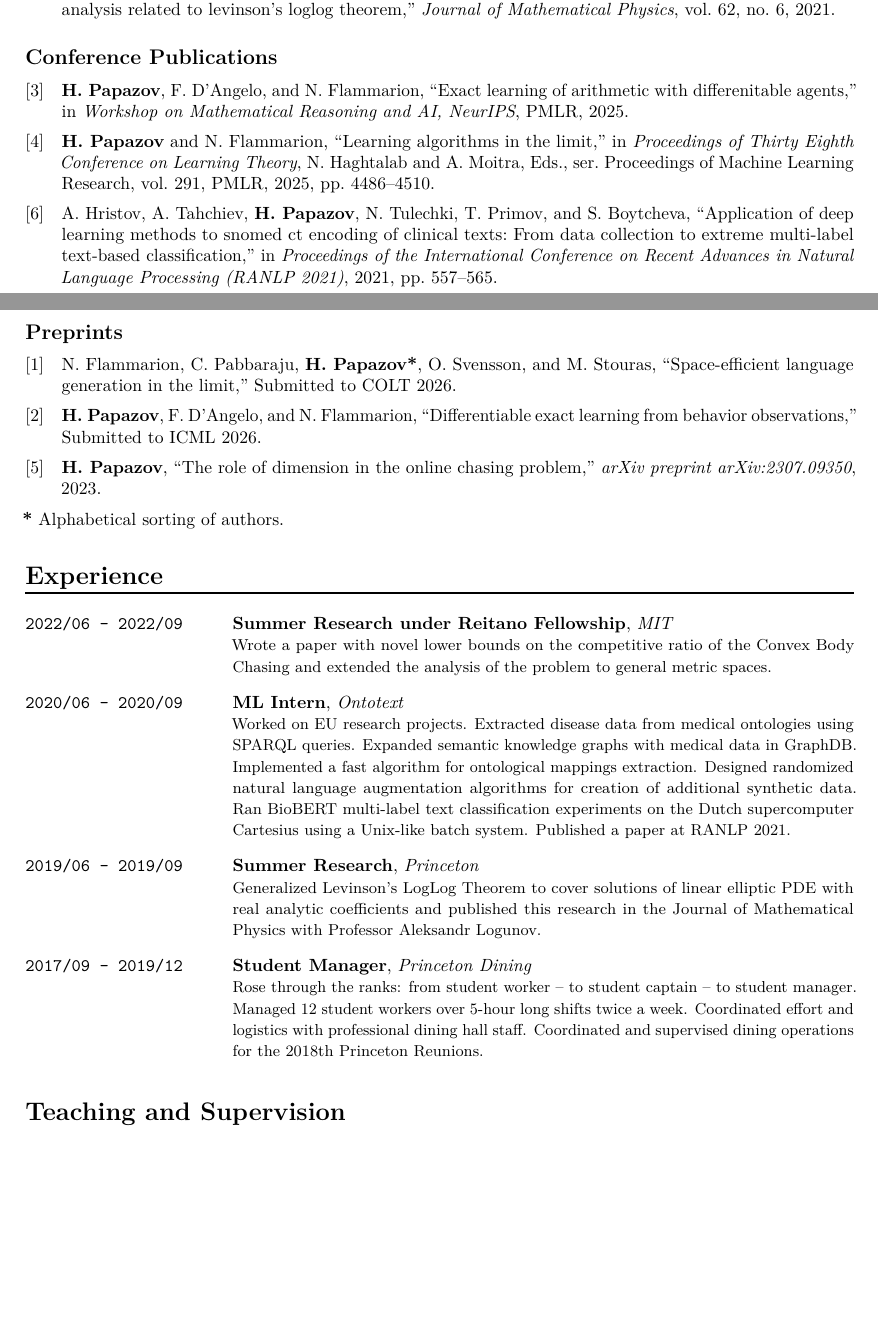
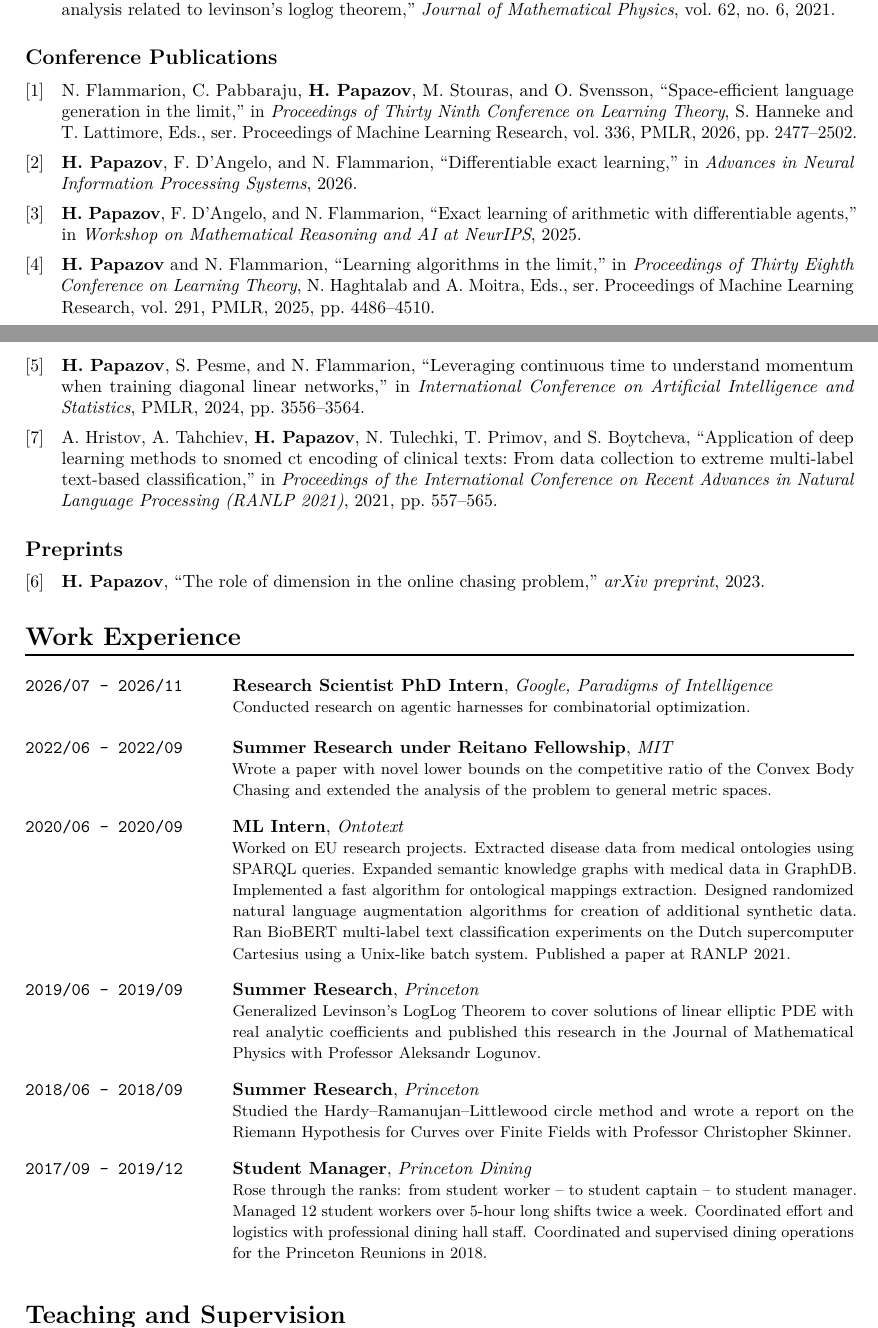
Before and after one commit to fanagor/fanagor.github.io, a LaTeX CV (CV/cv.tex, which reads CV/publications.bib): two parts of pages 1 and 2 of 3, joined at a grey line, cut so that both start at the same text, the shorter picture padded with empty space. Compiled offline with pdfLaTeX.

Commit message:
October 23, 2026

```diff
--- a/CV/cv.tex
+++ b/CV/cv.tex
@@ -2,7 +2,7 @@
 
 \name{Hristo Papazov}
 \subtitle{PhD Candidate in the \href{https://www.epfl.ch/labs/tml/}{Theory of Machine Learning Lab} at EPFL \\
-Anticipated Graduation Date: 05/2027}
+Anticipated Graduation Date: 06/2027}
 \contact{\texttt{h.g.papazov@gmail.com} \quad | \quad \texttt{https://fanagor.github.io/}}
 
 \usepackage[backend=biber,style=ieee,sorting=ydnt,maxbibnames=99]{biblatex}
@@ -18,15 +18,6 @@ Anticipated Graduation Date: 05/2027}
       \step[fieldsource=author,
             match=\regexp{Papazov,\s*Hristo},
             replace={\\textbf{H. Papazov}}]
-    }
-  }
-}
-\DeclareSourcemap{
-  \maps[datatype=bibtex]{
-    \map{
-      \step[fieldsource=author,
-            match=\regexp{Papazov\*,\s*Hristo},
-            replace={\\textbf{H. Papazov*}}]
     }
   }
 }
@@ -87,12 +78,12 @@ My research focuses on uncovering hidden algorithmic processes underlying struct
 \cvsubsection{Preprints}
 \printbibliography[filter=preprints,heading=none]
 
-\textbf{*} Alphabetical sorting of authors.
-
 %%%%%%%%%%%%%%%%%%%%%%%%%%%%%%%%%%%%%%%%%%%%%%%%%%%%%%%%%%%%
 %%%%%%%%%%%%%%%%%%%%%%%%%%%%%%%%%%%%%%%%%%%%%%%%%%%%%%%%%%%%
 
-\cvsection{Experience}
+\cvsection{Work Experience}
+
+\cvexperience{2026/07 -- 2026/11}{Research Scientist PhD Intern}{Google, Paradigms of Intelligence}{Conducted research on agentic harnesses for combinatorial optimization.}
 
 \cvexperience{2022/06 -- 2022/09}{Summer Research under Reitano Fellowship}{MIT}{Wrote a paper with novel lower bounds on the competitive ratio of the Convex Body Chasing
 and extended the analysis of the problem to general metric spaces.}
@@ -108,9 +99,11 @@ Published a paper at RANLP 2021.}
 coefficients and published this research in the Journal of Mathematical
 Physics with Professor Aleksandr Logunov.}
 
+\cvexperience{2018/06 -- 2018/09}{Summer Research}{Princeton}{Studied the Hardy–Ramanujan–Littlewood circle method and wrote a report on the Riemann Hypothesis for Curves over Finite Fields with Professor Christopher Skinner.}
+
 \cvexperience{2017/09 -- 2019/12}{Student Manager}{Princeton Dining}{Rose through the ranks: from student worker – to student captain – to student manager. Managed
 12 student workers over 5-hour long shifts twice a week. Coordinated effort and logistics with
-professional dining hall staff. Coordinated and supervised dining operations for the 2018th Princeton Reunions.}
+professional dining hall staff. Coordinated and supervised dining operations for the Princeton Reunions in 2018.}
 
 %%%%%%%%%%%%%%%%%%%%%%%%%%%%%%%%%%%%%%%%%%%%%%%%%%%%%%%%%%%%
 %%%%%%%%%%%%%%%%%%%%%%%%%%%%%%%%%%%%%%%%%%%%%%%%%%%%%%%%%%%%
--- a/CV/publications.bib
+++ b/CV/publications.bib
@@ -1,6 +0,0 @@
-@inproceedings{papazov2024leveraging,
-  title={Exact Learning of Arithmetic with Differenitable Agents},
-  author={Papazov, Hristo and D'Angelo, Francesco and Flammarion, Nicolas},
-  booktitle={Workshop on Mathematical Reasoning and AI, NeurIPS},
-  year={2025},
-  organization={PMLR}
@@ -15 +0,0 @@
-  organization={PMLR}
@@ -21,3 +0,0 @@
-  journal={arXiv preprint arXiv:2307.09350},
-  year={2023},
-  keywords={preprint}
@@ -29,14 +1,3 @@
-  year={Submitted to COLT 2026},
-  keywords={preprint}
-}
-
-@article{papazov2026differentiable,
-  title={Differentiable Exact Learning from Behavior Observations},
-  author={Papazov, Hristo and D'Angelo, Francesco and Flammarion, Nicolas},
-  year={Submitted to ICML 2026},
-  keywords={preprint}
-}
-
 @inproceedings{hristov2021application,
   title={Application of deep learning methods to SNOMED CT encoding of clinical texts: from data collection to extreme multi-label text-based classification},
   author={Hristov, Anton and Tahchiev, Aleksandar and Papazov, Hristo and Tulechki, Nikola and Primov, Todor and Boytcheva, Svetla},
@@ -58,3 +24,15 @@
+  keywords={preprint}
+}
+
+@inproceedings{papazov2024leveraging,
+  title={Leveraging continuous time to understand momentum when training diagonal linear networks},
+  author={Papazov, Hristo and Pesme, Scott and Flammarion, Nicolas},
+  booktitle={International Conference on Artificial Intelligence and Statistics},
+  pages={3556--3564},
+  year={2024},
+  organization={PMLR}
+}
+
 @inproceedings{papazov2025learning,
   title={Learning Algorithms in the Limit},
   author={Papazov, Hristo and Flammarion, Nicolas},
@@ -66,3 +44,30 @@
   series={Proceedings of Machine Learning Research},
   publisher={PMLR}
 }
+
+@inproceedings{papazov2025exact,
+  title={Exact Learning of Arithmetic with Differentiable Agents},
+  author={Papazov, Hristo and D'Angelo, Francesco and Flammarion, Nicolas},
+  booktitle={Workshop on Mathematical Reasoning and AI at NeurIPS},
+  year={2025}
+}
+
+@inproceedings{flammarion26space,
+  title={Space-Efficient Language Generation in the Limit},
+  author={Flammarion, Nicolas and Pabbaraju, Chirag and Papazov, Hristo and Stouras, Miltiadis and Svensson, Ola},
+  booktitle={Proceedings of Thirty Ninth Conference on Learning Theory},
+  pages={2477--2502},
+  year={2026},
+  editor={Hanneke, Steve and Lattimore, Tor},
+  volume={336},
+  series={Proceedings of Machine Learning Research},
+  publisher={PMLR}
+}
+
+
+@inproceedings{papazov2026differentiable,
+  title={Differentiable Exact Learning},
+  author={Papazov, Hristo and D'Angelo, Francesco and Flammarion, Nicolas},
+  booktitle={Advances in Neural Information Processing Systems},
+  year={2026}
+}
```
Also changed, not shown: CV/cv.bbl, CV/cv.pdf, papers/Differentiable Exact Learning.pdf (added), papers/Space-Efficient Language Generation in the Limit.pdf (added), CV/cv.tex (1 more changed lines), CV/publications.bib (23 more changed lines), 9 other files.
